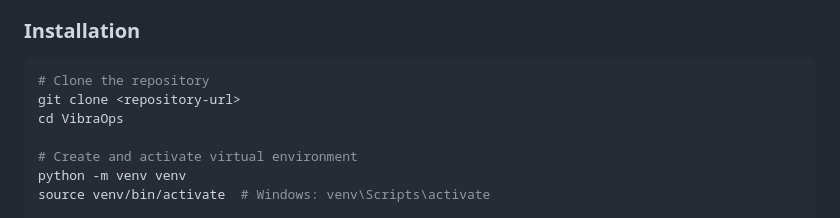
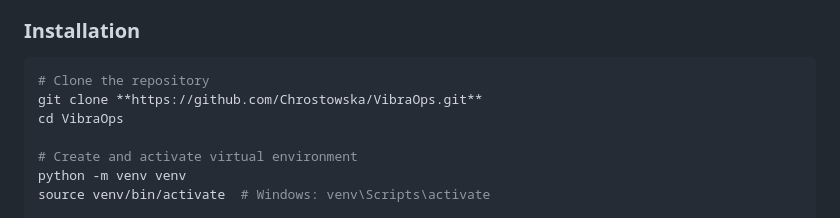
Before and after one commit to Chrostowska/VibraOps, a Markdown page: README.md, the part around the change. Drawn GitHub-style.

````diff
--- a/README.md
+++ b/README.md
@@ -142,7 +142,7 @@ graph TB
 
 ```bash
 # Clone the repository
-git clone <repository-url>
+git clone **https://github.com/Chrostowska/VibraOps.git**
 cd VibraOps
 
 # Create and activate virtual environment
````
